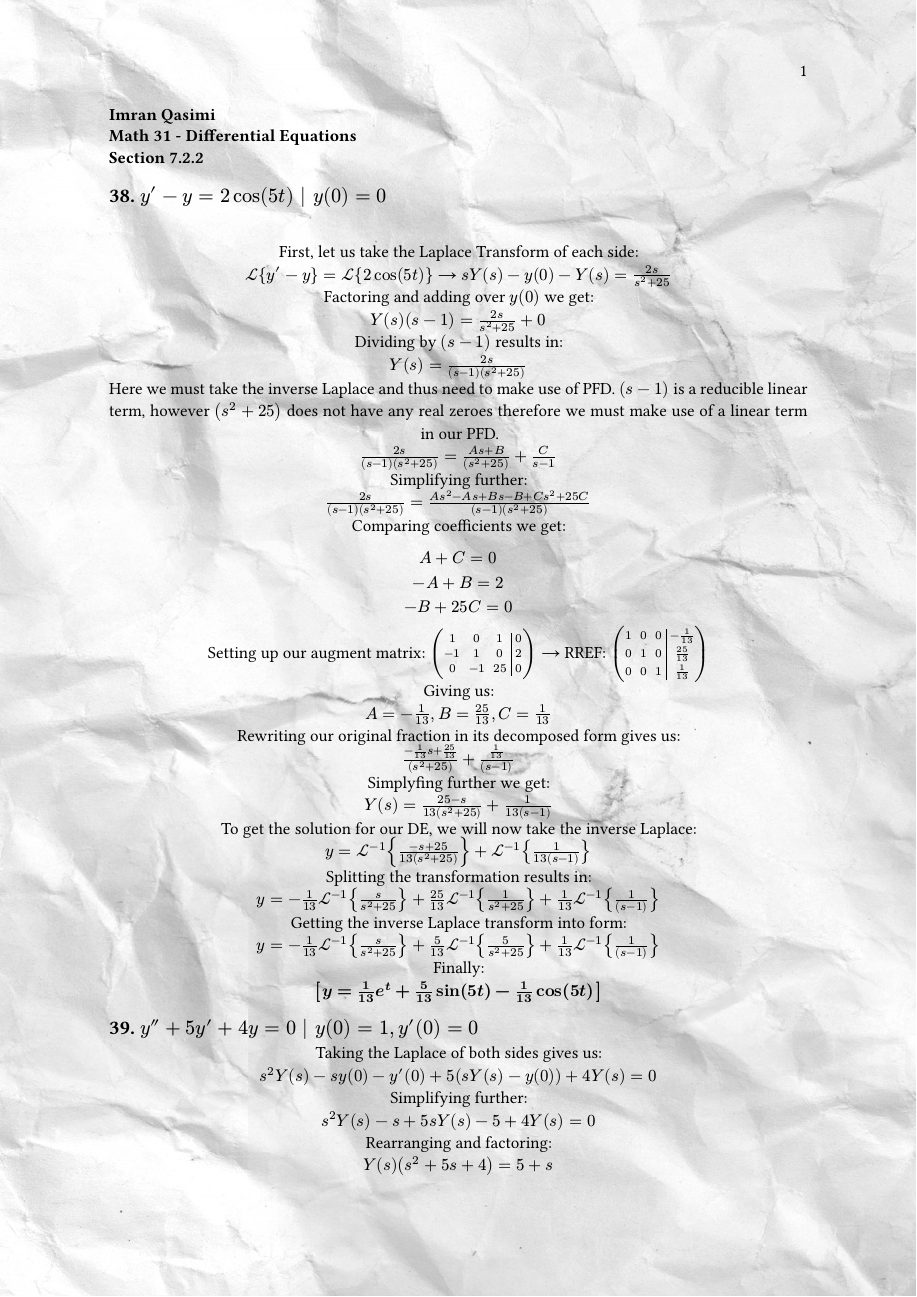
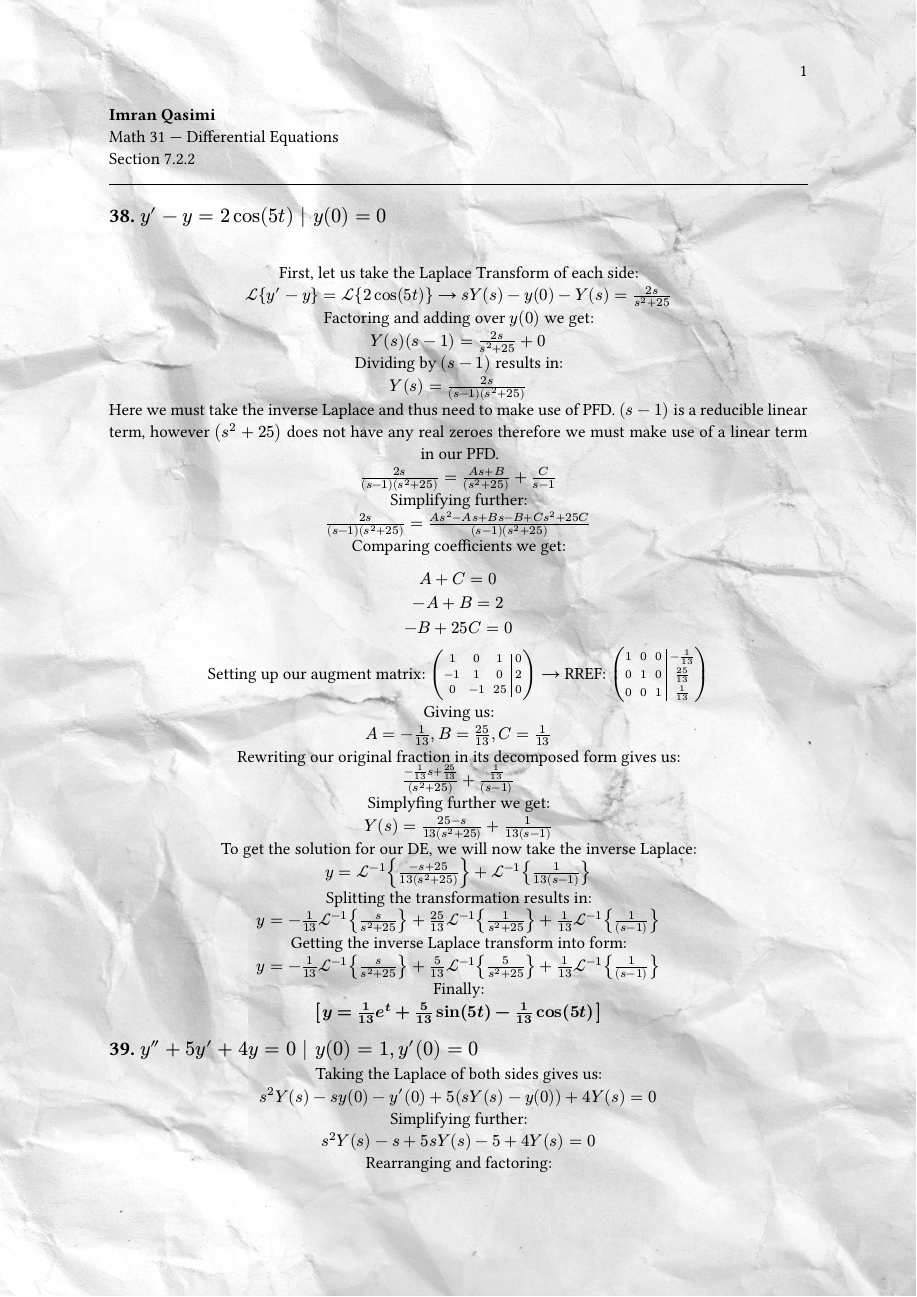
Before and after one commit to Athanasius-7/DE-HW, a Typst document (DE-722.typ): page 1 of 3 before the commit and page 1 of 4 after it. The pictures show the PDF file DE-722.pdf that the author committed with the source.

Commit message:
updated heading divider

```diff
--- a/DE-722.typ
+++ b/DE-722.typ
@@ -3,11 +3,12 @@
 #set page(
   background: image("white-paper-texture.jpg", width: 100%, height: 100%),
 )
-*
-Imran Qasimi \
-Math 31 -  Differential Equations \
-Section 7.2.2
-*
+#align(left)[
+  #text(weight: "bold")[Imran Qasimi] \
+  Math 31 — Differential Equations \
+  Section 7.2.2 \
+  #line(length: 100%, stroke: 0.5pt)  // adds a clean divider
+]
 == 38. $y' - y = 2cos(5t) | y(0) = 0$
 \
 #set par(justify: true)
```
Also changed, not shown: DE-722.pdf.
